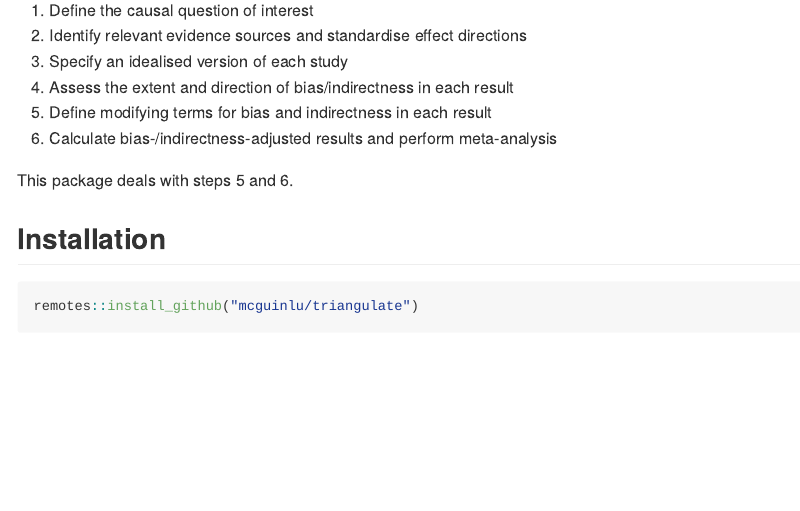
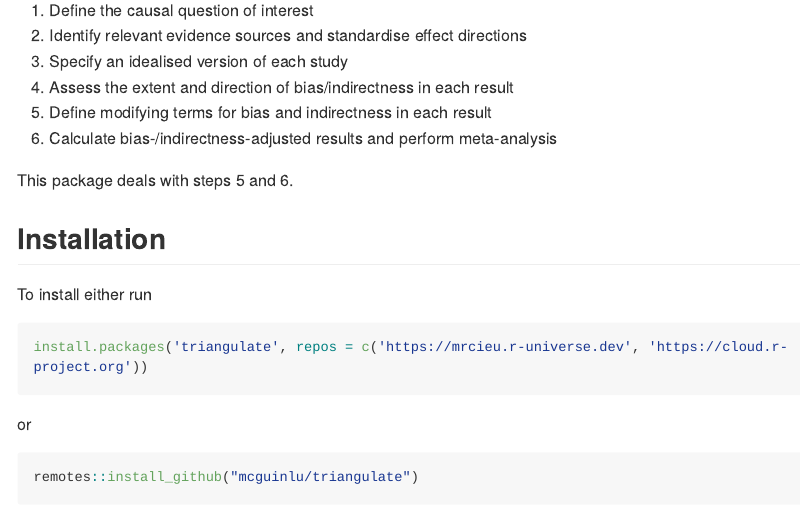
Before and after one commit to mcguinlu/triangulate, an R Markdown document (README.Rmd): the page in a window 1100 px wide, from 220 px down. Rendered offline with R 4.5, knitr and Pandoc, with nearby package versions; long lines of code are wrapped; badge pictures from the web are left out; column names are cleaned by a stand-in for the janitor package.

Commit message:
Add MRCIEU r-uni install instructions

````diff
--- a/README.Rmd
+++ b/README.Rmd
@@ -36,6 +34,14 @@ There are a number of steps to this process:
 This package deals with steps 5 and 6.
 
 ## Installation
+
+To install either run
+
+```r
+install.packages('triangulate', repos = c('https://mrcieu.r-universe.dev', 'https://cloud.r-project.org'))
+```
+
+or
 
 ```{r, eval = FALSE}
 remotes::install_github("mcguinlu/triangulate")
````
Also changed, not shown: README.md, README.Rmd (2 more changed lines).
